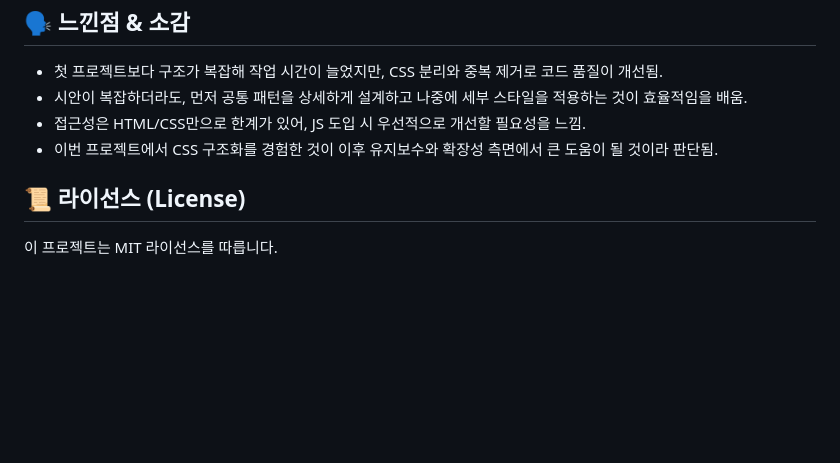
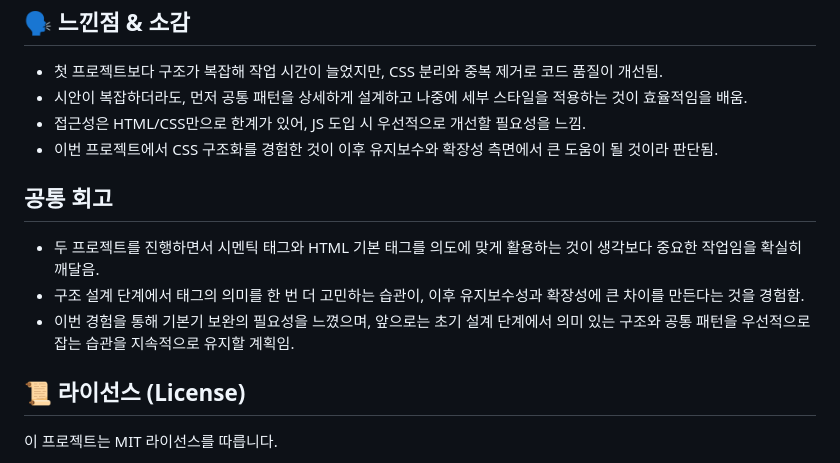
Before and after one commit to kyuhokim11/hodu-page, a Markdown page: README.md, the part around the change. Rendered like a GitHub page; blank space fills up the shorter version.

Commit message:
📝 리드미 수정

```diff
--- a/README.md
+++ b/README.md
@@ -73,5 +73,9 @@ hodu-page/
 - 접근성은 HTML/CSS만으로 한계가 있어, JS 도입 시 우선적으로 개선할 필요성을 느낌.
 - 이번 프로젝트에서 CSS 구조화를 경험한 것이 이후 유지보수와 확장성 측면에서 큰 도움이 될 것이라 판단됨.
 
+## 공통 회고
+- 두 프로젝트를 진행하면서 시멘틱 태그와 HTML 기본 태그를 의도에 맞게 활용하는 것이 생각보다 중요한 작업임을 확실히 깨달음.
+- 구조 설계 단계에서 태그의 의미를 한 번 더 고민하는 습관이, 이후 유지보수성과 확장성에 큰 차이를 만든다는 것을 경험함.
+- 이번 경험을 통해 기본기 보완의 필요성을 느꼈으며, 앞으로는 초기 설계 단계에서 의미 있는 구조와 공통 패턴을 우선적으로 잡는 습관을 지속적으로 유지할 계획임.
 ## 📜 라이선스 (License)
 이 프로젝트는 MIT 라이선스를 따릅니다.
```
